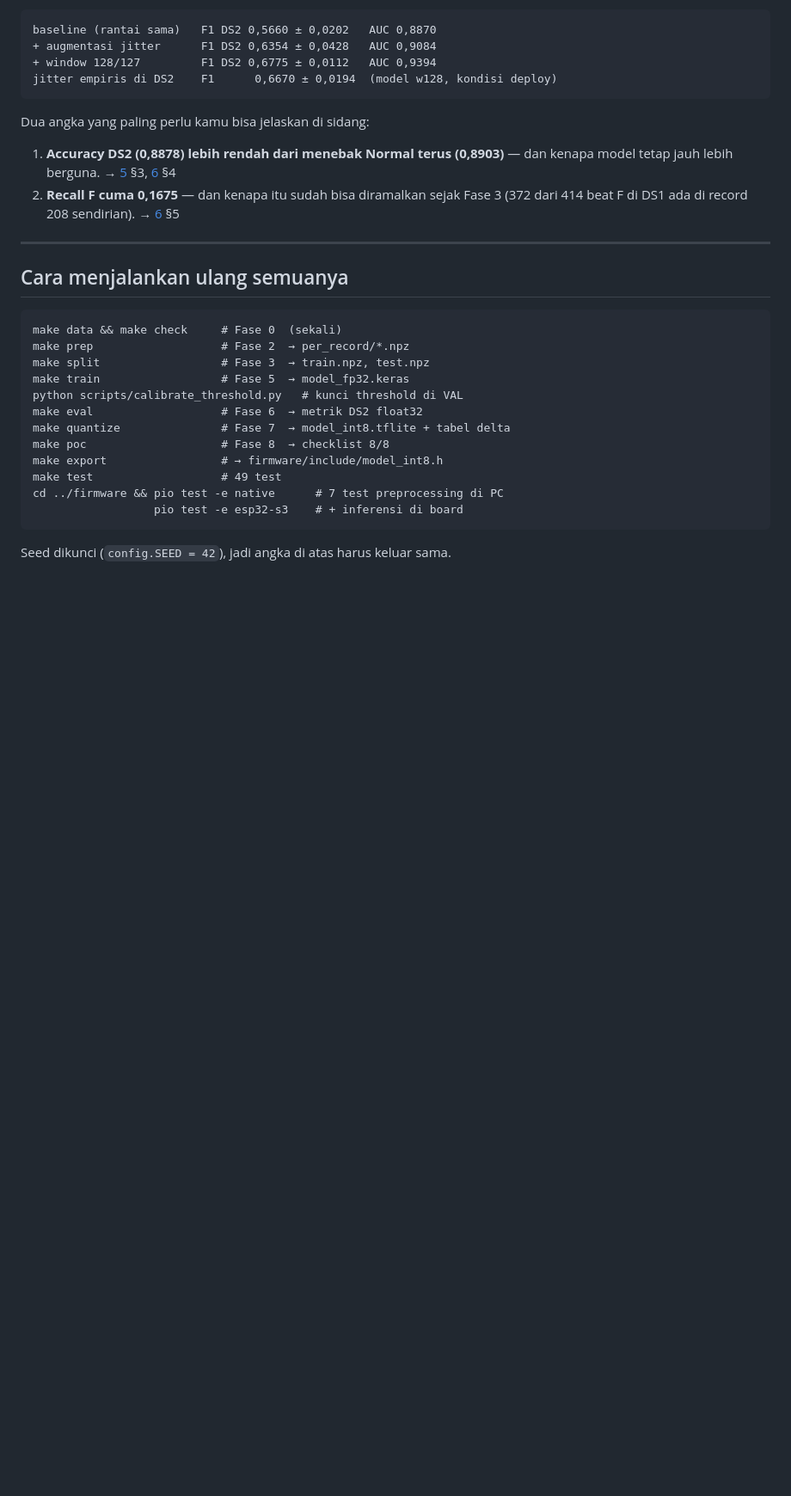
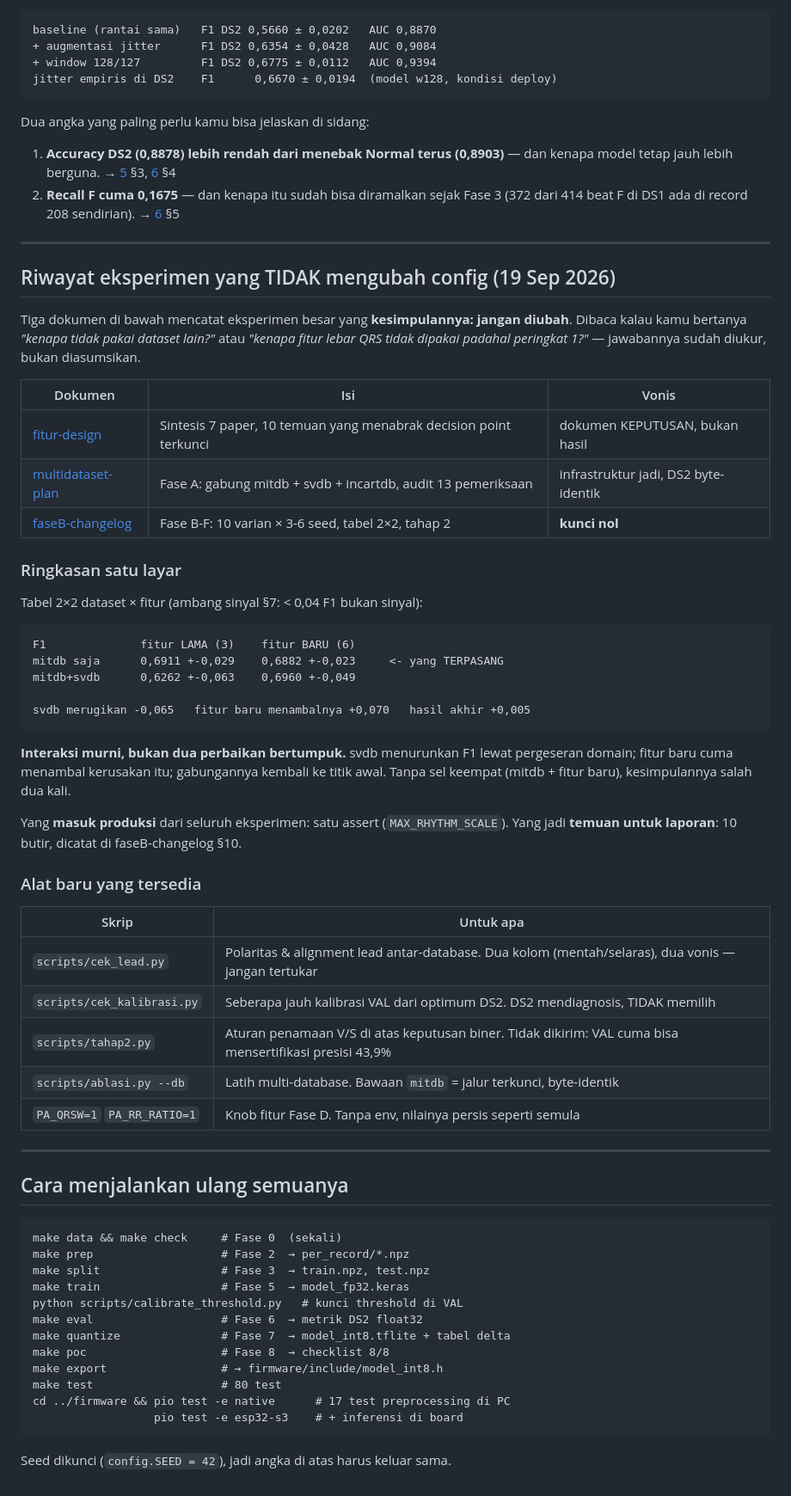
Before and after one commit to mrrizaldi/projek-akhir, a Markdown page: model/docs/README.md, the part around the change. Shown at 86% size. GitHub-like rendering; blank space fills up the shorter version.

Commit message:
docs(model): catat riwayat eksperimen Fase A-F di indeks & tabel keputusan
Isi eksperimennya sudah ter-commit; yang belum: bisa DITEMUKAN. Dua tempat yang
orang benar-benar baca:

docs/README.md — bagian "Riwayat eksperimen yang TIDAK mengubah config", supaya
pertanyaan "kenapa tidak pakai dataset lain?" dan "kenapa lebar QRS tidak dipakai
padahal peringkat 1?" punya jawaban terukur, bukan diasumsikan. Plus ringkasan
tabel 2x2 satu layar dan daftar 5 alat baru. Hitungan test dikoreksi: 49 -> 80,
pio native 7 -> 17.

CLAUDE.md tabel decision point (LAMPIRAN B PRD versi hidup) — 6 baris baru:
  Database LATIH          mitdb saja, dengan angka 2x2-nya
  Bentuk fitur ritme      3 kolom, QRSw & rasio RR OFF, dengan harganya
  RR+1 / tunda 1 beat     TIDAK dipakai tapi sudah diimplementasikan
  MAX_RHYTHM_SCALE        0,05, dengan mekanisme ranjaunya
  K1 class_weight         TETAP, dan kenapa prediksi P1 tidak transfer
  Tahap 2                 TIDAK dikirim, VAL cuma bisa 43,9%

Tiap baris memuat ANGKA dan rujukan dokumennya, supaya keputusan "jangan diubah"
bisa dipertahankan tanpa membaca ulang 20 commit.

Co-Authored-By: Claude Opus 5 <noreply@anthropic.com>

````diff
--- a/model/docs/README.md
+++ b/model/docs/README.md
@@ -141,6 +141,51 @@ Dua angka yang paling perlu kamu bisa jelaskan di sidang:
 
 ---
 
+## Riwayat eksperimen yang TIDAK mengubah config (19 Sep 2026)
+
+Tiga dokumen di bawah mencatat eksperimen besar yang **kesimpulannya: jangan
+diubah**. Dibaca kalau kamu bertanya *"kenapa tidak pakai dataset lain?"* atau
+*"kenapa fitur lebar QRS tidak dipakai padahal peringkat 1?"* — jawabannya sudah
+diukur, bukan diasumsikan.
+
+| Dokumen | Isi | Vonis |
+|---|---|---|
+| [fitur-design](2026-09-19-fitur-design.md) | Sintesis 7 paper, 10 temuan yang menabrak decision point terkunci | dokumen KEPUTUSAN, bukan hasil |
+| [multidataset-plan](2026-09-19-multidataset-plan.md) | Fase A: gabung mitdb + svdb + incartdb, audit 13 pemeriksaan | infrastruktur jadi, DS2 byte-identik |
+| [faseB-changelog](2026-09-19-faseB-changelog.md) | Fase B-F: 10 varian × 3-6 seed, tabel 2×2, tahap 2 | **kunci nol** |
+
+### Ringkasan satu layar
+
+Tabel 2×2 dataset × fitur (ambang sinyal §7: < 0,04 F1 bukan sinyal):
+
+```
+F1              fitur LAMA (3)    fitur BARU (6)
+mitdb saja      0,6911 +-0,029    0,6882 +-0,023     <- yang TERPASANG
+mitdb+svdb      0,6262 +-0,063    0,6960 +-0,049
+
+svdb merugikan -0,065   fitur baru menambalnya +0,070   hasil akhir +0,005
+```
+
+**Interaksi murni, bukan dua perbaikan bertumpuk.** svdb menurunkan F1 lewat
+pergeseran domain; fitur baru cuma menambal kerusakan itu; gabungannya kembali ke
+titik awal. Tanpa sel keempat (mitdb + fitur baru), kesimpulannya salah dua kali.
+
+Yang **masuk produksi** dari seluruh eksperimen: satu assert
+(`MAX_RHYTHM_SCALE`). Yang jadi **temuan untuk laporan**: 10 butir, dicatat di
+faseB-changelog §10.
+
+### Alat baru yang tersedia
+
+| Skrip | Untuk apa |
+|---|---|
+| `scripts/cek_lead.py` | Polaritas & alignment lead antar-database. Dua kolom (mentah/selaras), dua vonis — jangan tertukar |
+| `scripts/cek_kalibrasi.py` | Seberapa jauh kalibrasi VAL dari optimum DS2. DS2 mendiagnosis, TIDAK memilih |
+| `scripts/tahap2.py` | Aturan penamaan V/S di atas keputusan biner. Tidak dikirim: VAL cuma bisa mensertifikasi presisi 43,9% |
+| `scripts/ablasi.py --db` | Latih multi-database. Bawaan `mitdb` = jalur terkunci, byte-identik |
+| `PA_QRSW=1` `PA_RR_RATIO=1` | Knob fitur Fase D. Tanpa env, nilainya persis seperti semula |
+
+---
+
 ## Cara menjalankan ulang semuanya
 
 ```
@@ -153,8 +198,8 @@ make eval                   # Fase 6  → metrik DS2 float32
 make quantize               # Fase 7  → model_int8.tflite + tabel delta
 make poc                    # Fase 8  → checklist 8/8
 make export                 # → firmware/include/model_int8.h
-make test                   # 49 test
-cd ../firmware && pio test -e native      # 7 test preprocessing di PC
+make test                   # 80 test
+cd ../firmware && pio test -e native      # 17 test preprocessing di PC
                   pio test -e esp32-s3    # + inferensi di board
 ```
 
````
Also changed, not shown: model/CLAUDE.md (+6 -0 lines).
